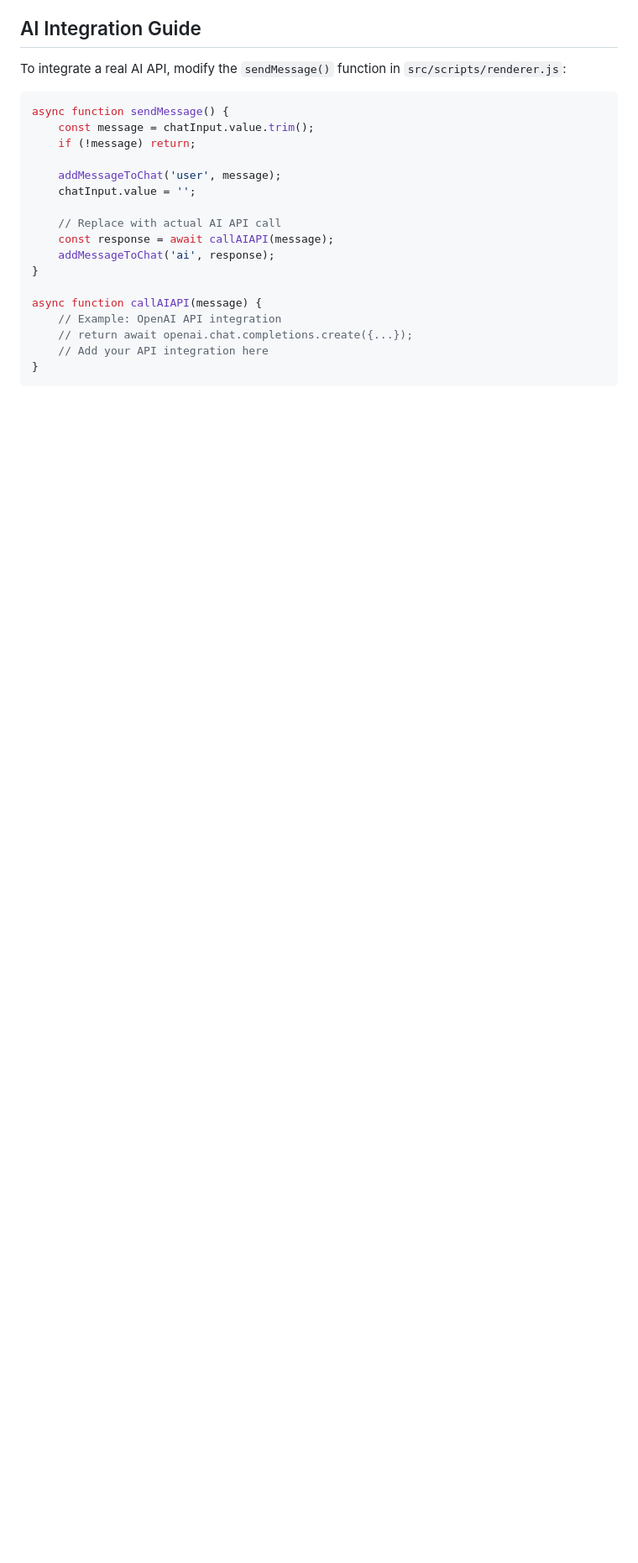
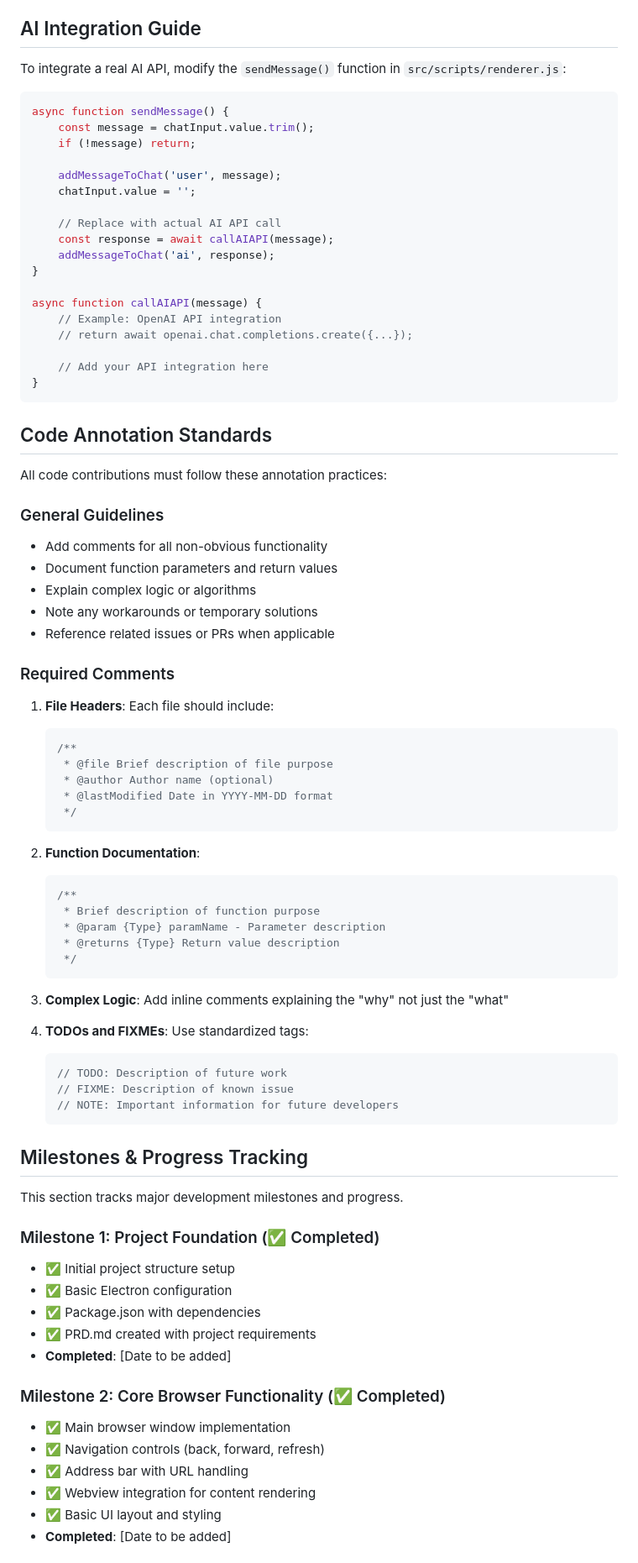
Before and after one commit to blkmgkm66-hue/comet-browser-ai-clone, a Markdown page: README.md, the part around the change printed below. Shown: that part at 84% size. Rendered like a GitHub page; blank space fills up the shorter version.

````diff
--- a/README.md
+++ b/README.md
@@ -106,7 +96,64 @@ async function sendMessage() {
 async function callAIAPI(message) {
     // Example: OpenAI API integration
     // return await openai.chat.completions.create({...});
+
     // Add your API integration here
 }
 ```
 
+## Code Annotation Standards
+All code contributions must follow these annotation practices:
+
+### General Guidelines
+- Add comments for all non-obvious functionality
+- Document function parameters and return values
+- Explain complex logic or algorithms
+- Note any workarounds or temporary solutions
+- Reference related issues or PRs when applicable
+
+### Required Comments
+1. **File Headers**: Each file should include:
+   ```javascript
+   /**
+    * @file Brief description of file purpose
+    * @author Author name (optional)
+    * @lastModified Date in YYYY-MM-DD format
+    */
+   ```
+
+2. **Function Documentation**:
+   ```javascript
+   /**
+    * Brief description of function purpose
+    * @param {Type} paramName - Parameter description
+    * @returns {Type} Return value description
+    */
+   ```
+
+3. **Complex Logic**: Add inline comments explaining the "why" not just the "what"
+
+4. **TODOs and FIXMEs**: Use standardized tags:
+   ```javascript
+   // TODO: Description of future work
+   // FIXME: Description of known issue
+   // NOTE: Important information for future developers
+   ```
+
+## Milestones & Progress Tracking
+This section tracks major development milestones and progress.
+
+### Milestone 1: Project Foundation (✅ Completed)
+- ✅ Initial project structure setup
+- ✅ Basic Electron configuration
+- ✅ Package.json with dependencies
+- ✅ PRD.md created with project requirements
+- **Completed**: [Date to be added]
+
+### Milestone 2: Core Browser Functionality (✅ Completed)
+- ✅ Main browser window implementation
+- ✅ Navigation controls (back, forward, refresh)
+- ✅ Address bar with URL handling
+- ✅ Webview integration for content rendering
+- ✅ Basic UI layout and styling
+- **Completed**: [Date to be added]
+
````
Also changed, not shown: other parts of README.md (+64 -19 lines).
